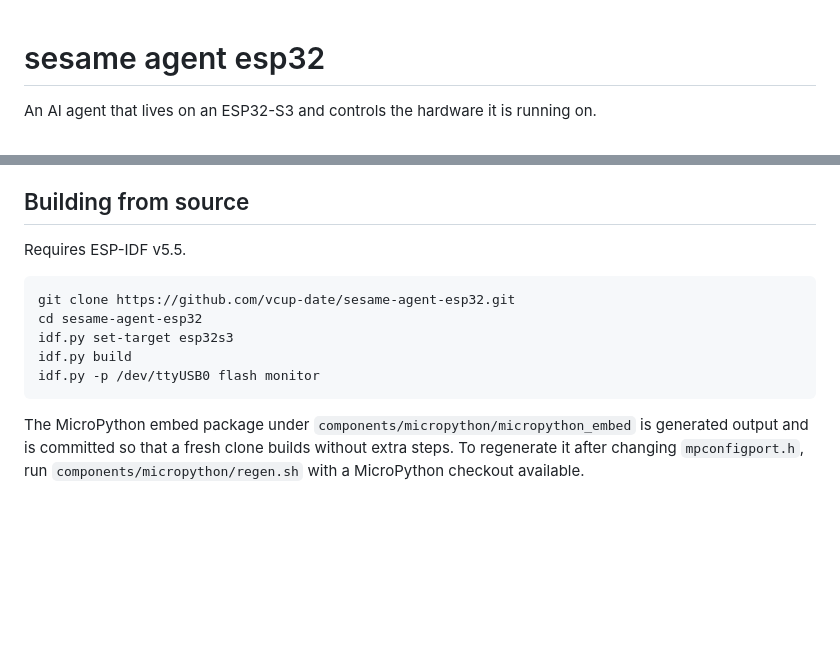
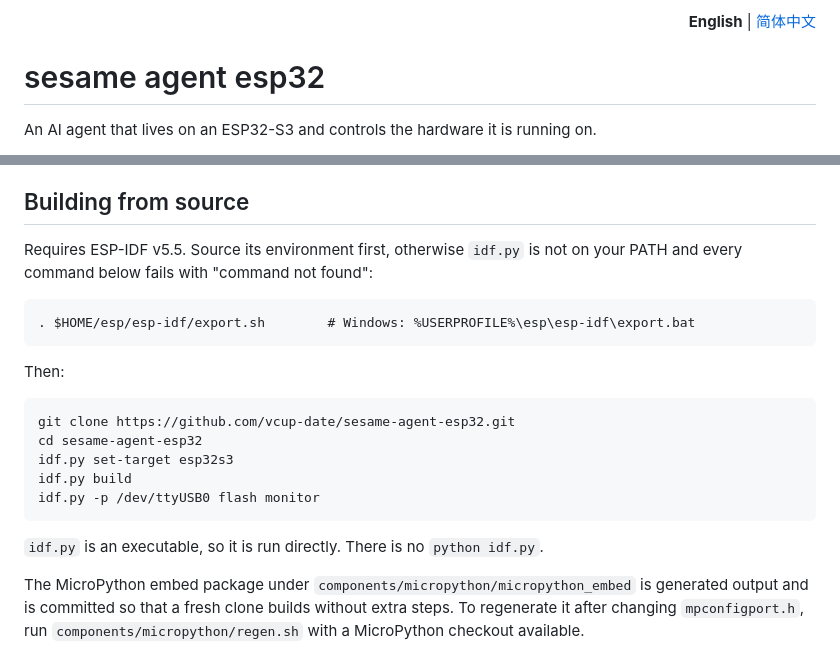
Before and after one commit to vcup-date/sesame-agent-esp32, a Markdown page: README.md, 2 parts joined by grey strips. Drawn GitHub-style; blank space fills up the shorter version.

````diff
--- a/README.md
+++ b/README.md
@@ -1,3 +1,5 @@
+<p align="right"><b>English</b> | <a href="README.zh-CN.md">简体中文</a></p>
+
 # sesame agent esp32
 
 An AI agent that lives on an ESP32-S3 and controls the hardware it is running on.
@@ -303,7 +305,13 @@ The board has three LEDs. Red is wired straight across the 3.3 V rail with no GP
 
 ## Building from source
 
-Requires ESP-IDF v5.5.
+Requires ESP-IDF v5.5. Source its environment first, otherwise `idf.py` is not on your PATH and every command below fails with "command not found":
+
+```
+. $HOME/esp/esp-idf/export.sh        # Windows: %USERPROFILE%\esp\esp-idf\export.bat
+```
+
+Then:
 
 ```
 git clone https://github.com/vcup-date/sesame-agent-esp32.git
@@ -312,6 +320,8 @@ idf.py set-target esp32s3
 idf.py build
 idf.py -p /dev/ttyUSB0 flash monitor
 ```
+
+`idf.py` is an executable, so it is run directly. There is no `python idf.py`.
 
 The MicroPython embed package under `components/micropython/micropython_embed` is generated output and is committed so that a fresh clone builds without extra steps. To regenerate it after changing `mpconfigport.h`, run `components/micropython/regen.sh` with a MicroPython checkout available.
 
````
Also changed, not shown: README.zh-CN.md (added, +319 -0 lines).
